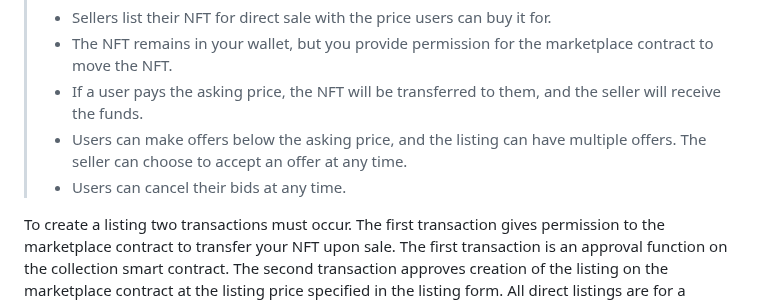
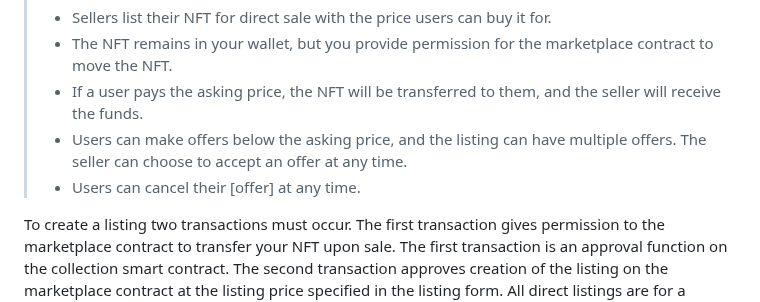
Before and after one commit to Zerobeings/learn, a Markdown page: README.md, the part around the change. Drawn GitHub-style.

```diff
--- a/README.md
+++ b/README.md
@@ -252,7 +252,7 @@ The guide will demonstrate all the functions utilized through the Market gm ☕
 > * The NFT remains in your wallet, but you provide permission for the marketplace contract to move the NFT.
 > * If a user pays the asking price, the NFT will be transferred to them, and the seller will receive the funds.
 > * Users can make offers below the asking price, and the listing can have multiple offers. The seller can choose to accept an offer at any time.
-> * Users can cancel their bids at any time.
+> * Users can cancel their [offer] at any time.
 
 To create a listing two transactions must occur. The first transaction gives permission to the marketplace contract to transfer your NFT upon sale. The first transaction is an approval function on the collection smart contract. The second transaction approves creation of the listing on the marketplace contract at the listing price specified in the listing form. All direct listings are for a duration of 7 days.
 
```
